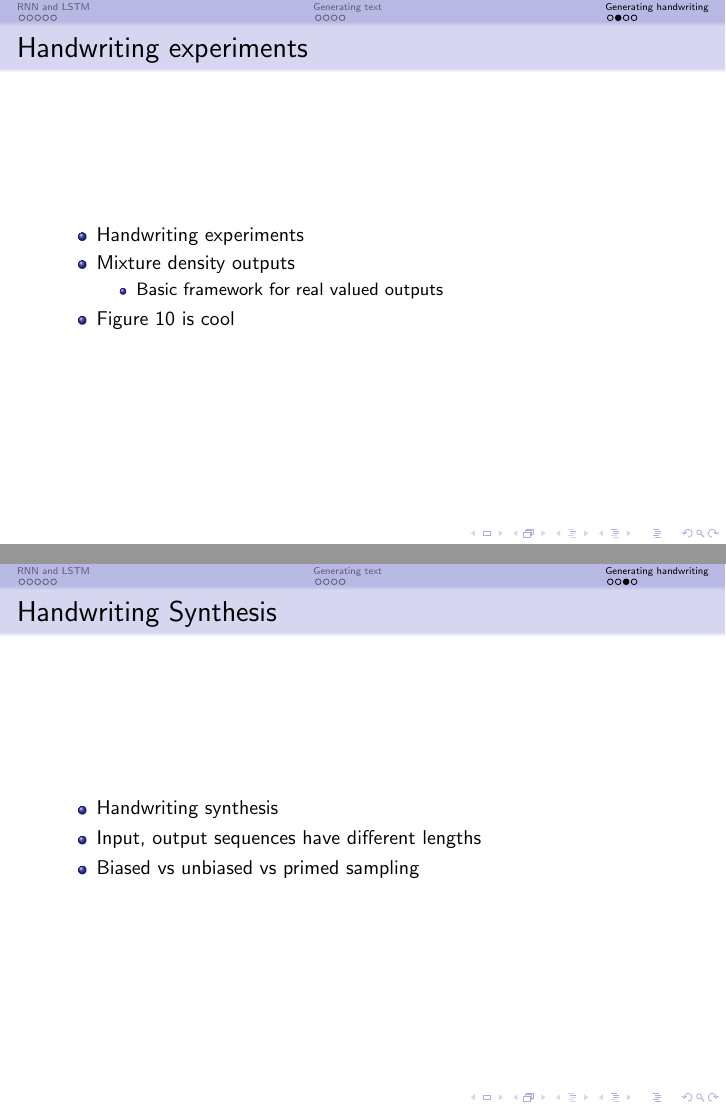
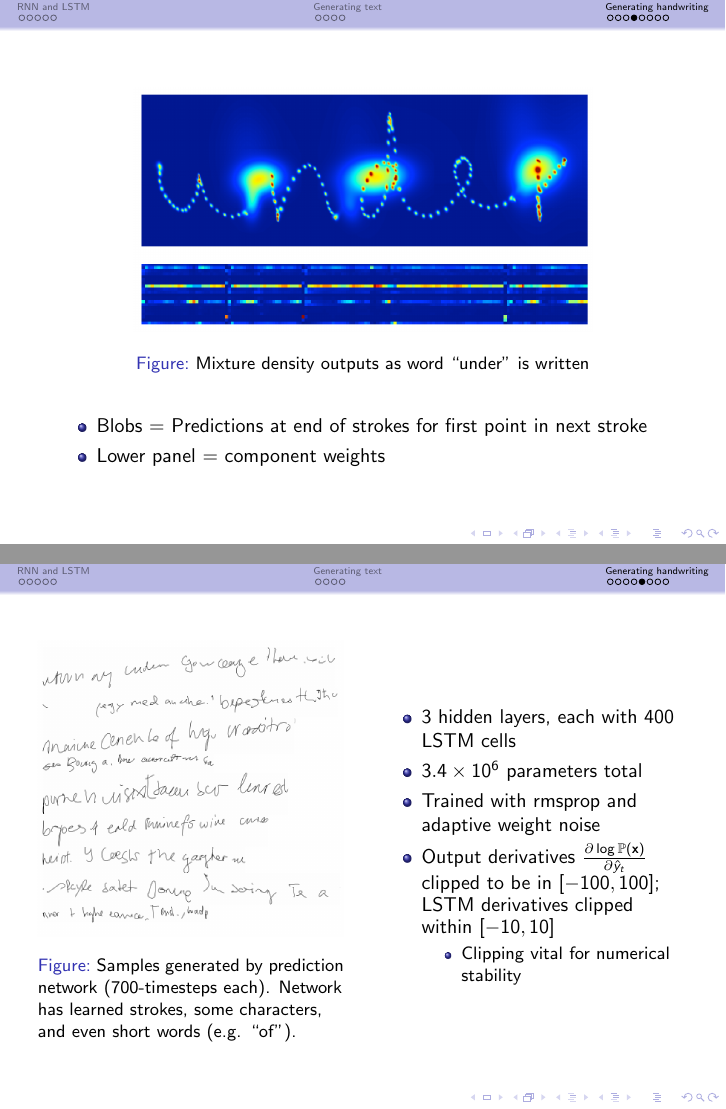
Before and after one commit to jackkamm/graves2013-reading-group, LaTeX slides (graves-2013.tex): pages 21 and 22 of 23 before the commit and pages 23 and 24 of 27 after it, joined at a grey line. Compiled offline with pdfLaTeX.

Commit message:
some handwriting slides

```diff
--- a/graves-2013.tex
+++ b/graves-2013.tex
@@ -166,4 +166,3 @@
 
 \section{Generating handwriting}
 
-\begin{frame}{Handwriting experiments}
@@ -172,8 +192,0 @@
- Handwriting experiments
- \item
- Mixture density outputs
- \begin{itemize}
- \item Basic framework for real valued outputs
- \end{itemize}
-\item
- Figure 10 is cool
@@ -180,10 +198,43 @@
   \end{itemize}
 \end{frame}
 
-\begin{frame}{Handwriting Synthesis}
- \begin{itemize}
- \item
- Handwriting synthesis
- \item Input, output sequences have different lengths
- \item Biased vs unbiased vs primed sampling
- \end{itemize}
+\begin{frame}
+  \begin{figure}
+    \centering
+    \includegraphics[width=.75\linewidth]{fig/fig10.png}
+    \caption{Mixture density outputs as word ``under'' is written}
+    \label{fig:fig10}
+  \end{figure}
+  \begin{itemize}
+  \item Blobs = Predictions at end of strokes for first point in next stroke
+  \item Lower panel = component weights
+  \end{itemize}
+\end{frame}
+
+\begin{frame}
+\begin{columns}
+  \begin{column}{.5\textwidth}
+  \begin{figure}
+    \centering
+    \includegraphics[width=\linewidth]{fig/fig11.png}
+    \caption{Samples generated by prediction network (700-timesteps each).
+      Network has learned strokes, some characters, and even short words (e.g. ``of'').}
+    \label{fig:fig11}
+  \end{figure}
+  \end{column}
+
+  \begin{column}{.5\textwidth}
+    \begin{itemize}
+    \item 3 hidden layers, each with 400 LSTM cells
+    \item $3.4 \times 10^6$ parameters total
+    \item Trained with rmsprop and adaptive weight noise
+    \item Output derivatives $\frac{\partial \log
+        \mathbb{P}(\mathbf{x})}{\partial \hat{y}_t}$ clipped to be in $[-100,
+      100]$; LSTM derivatives clipped within $[-10, 10]$
+      \begin{itemize}
+      \item Clipping vital for numerical stability
+      \end{itemize}
+    \end{itemize}
+  \end{column}
+\end{columns}
+\end{frame}
```
Also changed, not shown: fig/fig10.png (added), fig/fig11.png (added), fig/fig12.png (added), fig/fig13.png (added), fig/fig9.png (added), fig/synthesis_network1.png (added), fig/synthesis_network2.png (added), fig/synthesis_network_zoom.pdf (added), graves-2013.pdf, graves-2013.tex (43 more changed lines).
